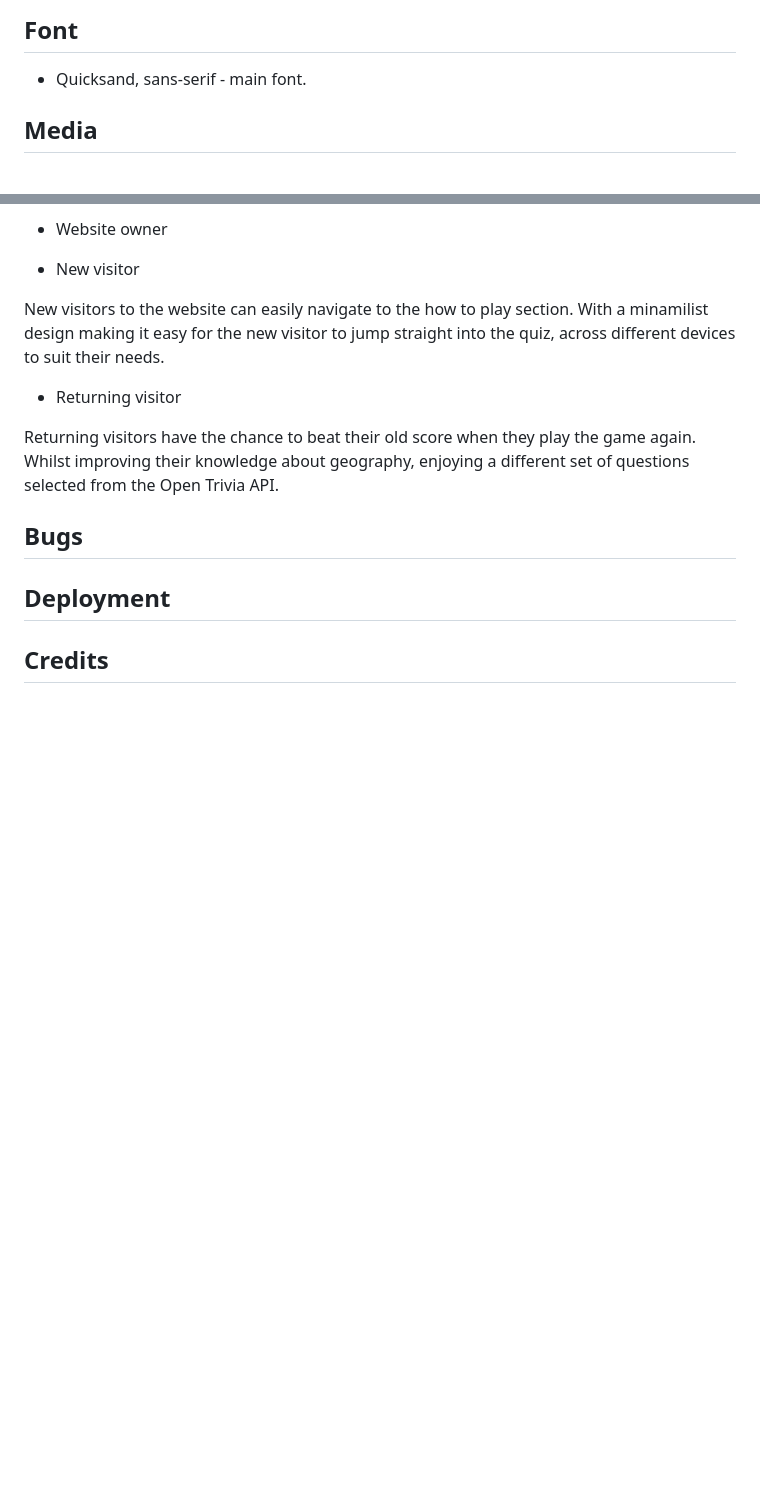
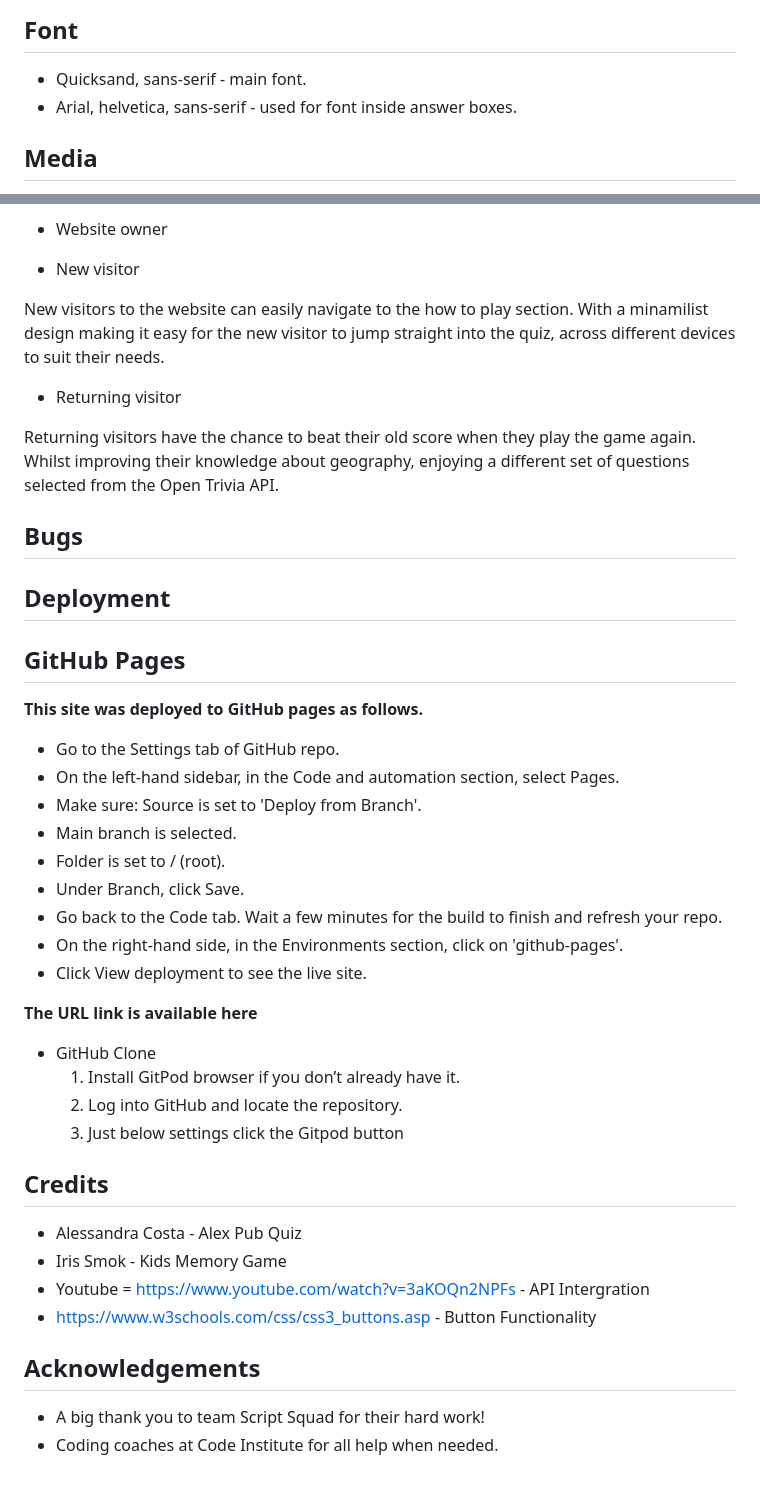
Before and after one commit to MorgaanW/another-genius-at-geography-quiz, a Markdown page: README.md, 2 parts joined by grey strips. Rendered like a GitHub page; blank space fills up the shorter version.

Commit message:
Added credits, deployment info

```diff
--- a/README.md
+++ b/README.md
@@ -48,6 +53,7 @@
 ## Font
 
 * Quicksand, sans-serif - main font.
+* Arial, helvetica, sans-serif - used for font inside answer boxes.
 
 ## Media
 
@@ -114,4 +120,35 @@ Returning visitors have the chance to beat their old score when they play the ga
 
 ## Bugs
 ## Deployment
+
+## GitHub Pages
+
+**This site was deployed to GitHub pages as follows.**
+ * Go to the Settings tab of GitHub repo.
+ * On the left-hand sidebar, in the Code and automation section, select Pages.
+ * Make sure: Source is set to 'Deploy from Branch'.
+ * Main branch is selected.
+ * Folder is set to / (root).
+ * Under Branch, click Save.
+ * Go back to the Code tab. Wait a few minutes for the build to finish and refresh your repo.
+ * On the right-hand side, in the Environments section, click on 'github-pages'.
+ * Click View deployment to see the live site.
+
+**The URL link is available here**
+
+* GitHub Clone
+   1. 	Install GitPod browser if you don’t already have it.
+   2. 	Log into GitHub and locate the repository.
+   3. 	Just below settings click the Gitpod button
+
 ## Credits
+
+* Alessandra Costa - Alex Pub Quiz
+* Iris Smok - Kids Memory Game
+* Youtube = https://www.youtube.com/watch?v=3aKOQn2NPFs - API Intergration
+* https://www.w3schools.com/css/css3_buttons.asp - Button Functionality
+
+## Acknowledgements
+
+* A big thank you to team Script Squad for their hard work!
+* Coding coaches at Code Institute for all help when needed.
```
Also changed, not shown: other parts of README.md (+11 -6 lines).
